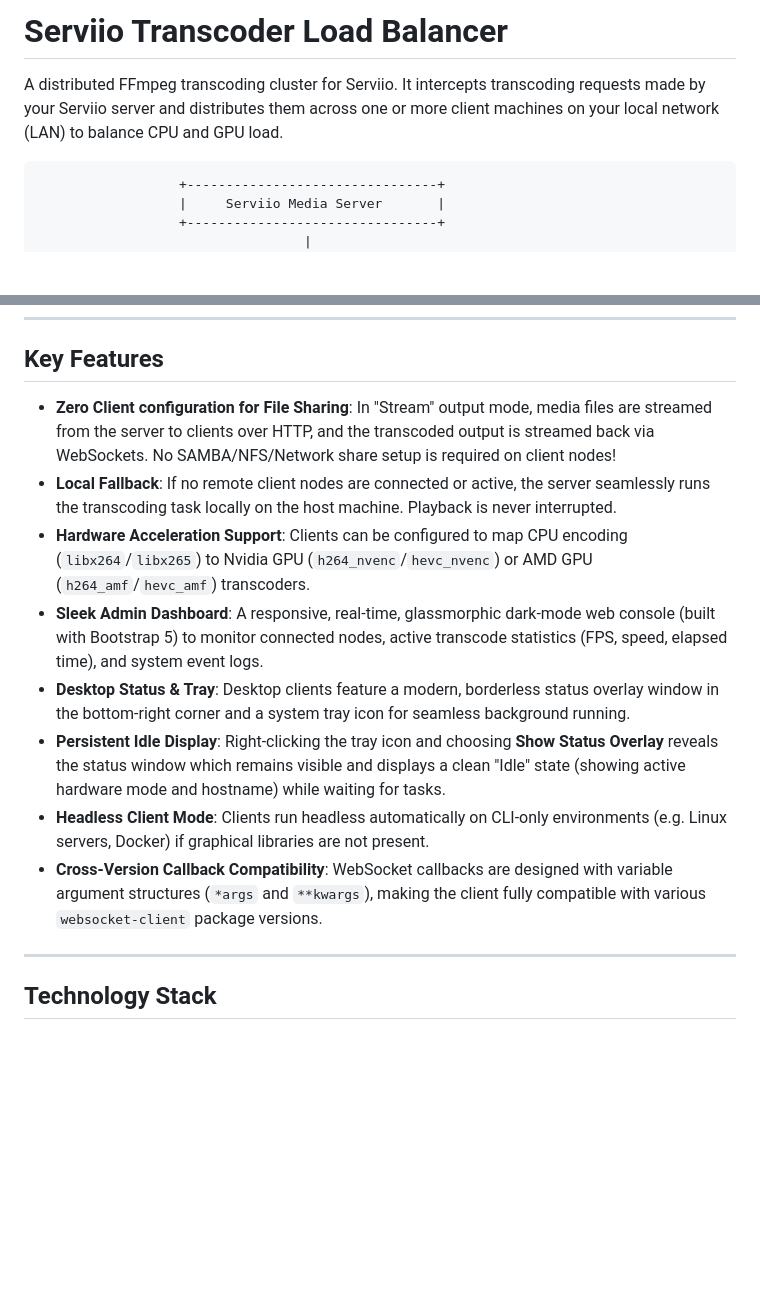
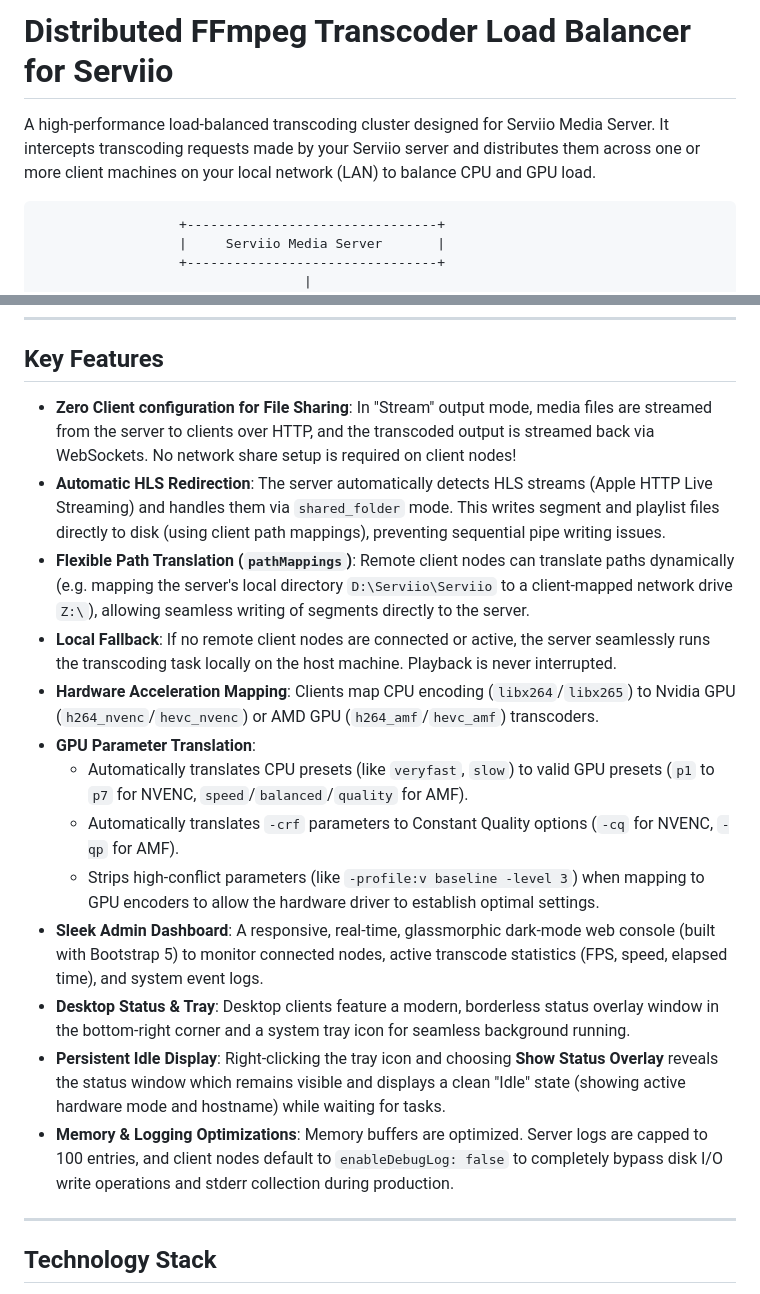
Before and after one commit to y3tiCrypto/ffmpeg-loadbalancer, a Markdown page: README.md, 2 parts joined by grey strips. GitHub-like rendering; blank space fills up the shorter version.

Commit message:
Update documentation guides with HLS mappings and GPU translation details

````diff
--- a/README.md
+++ b/README.md
@@ -1,6 +1,6 @@
-# Serviio Transcoder Load Balancer
+# Distributed FFmpeg Transcoder Load Balancer for Serviio
 
-A distributed FFmpeg transcoding cluster for Serviio. It intercepts transcoding requests made by your Serviio server and distributes them across one or more client machines on your local network (LAN) to balance CPU and GPU load.
+A high-performance load-balanced transcoding cluster designed for Serviio Media Server. It intercepts transcoding requests made by your Serviio server and distributes them across one or more client machines on your local network (LAN) to balance CPU and GPU load.
 
 ```
                   +--------------------------------+
@@ -30,14 +30,19 @@ A distributed FFmpeg transcoding cluster for Serviio. It intercepts transcoding
 
 ## Key Features
 
-- **Zero Client configuration for File Sharing**: In "Stream" output mode, media files are streamed from the server to clients over HTTP, and the transcoded output is streamed back via WebSockets. No SAMBA/NFS/Network share setup is required on client nodes!
+- **Zero Client configuration for File Sharing**: In "Stream" output mode, media files are streamed from the server to clients over HTTP, and the transcoded output is streamed back via WebSockets. No network share setup is required on client nodes!
+- **Automatic HLS Redirection**: The server automatically detects HLS streams (Apple HTTP Live Streaming) and handles them via `shared_folder` mode. This writes segment and playlist files directly to disk (using client path mappings), preventing sequential pipe writing issues.
+- **Flexible Path Translation (`pathMappings`)**: Remote client nodes can translate paths dynamically (e.g. mapping the server's local directory `D:\Serviio\Serviio` to a client-mapped network drive `Z:\`), allowing seamless writing of segments directly to the server.
 - **Local Fallback**: If no remote client nodes are connected or active, the server seamlessly runs the transcoding task locally on the host machine. Playback is never interrupted.
-- **Hardware Acceleration Support**: Clients can be configured to map CPU encoding (`libx264`/`libx265`) to Nvidia GPU (`h264_nvenc`/`hevc_nvenc`) or AMD GPU (`h264_amf`/`hevc_amf`) transcoders.
+- **Hardware Acceleration Mapping**: Clients map CPU encoding (`libx264`/`libx265`) to Nvidia GPU (`h264_nvenc`/`hevc_nvenc`) or AMD GPU (`h264_amf`/`hevc_amf`) transcoders.
+- **GPU Parameter Translation**:
+  - Automatically translates CPU presets (like `veryfast`, `slow`) to valid GPU presets (`p1` to `p7` for NVENC, `speed`/`balanced`/`quality` for AMF).
+  - Automatically translates `-crf` parameters to Constant Quality options (`-cq` for NVENC, `-qp` for AMF).
+  - Strips high-conflict parameters (like `-profile:v baseline -level 3`) when mapping to GPU encoders to allow the hardware driver to establish optimal settings.
 - **Sleek Admin Dashboard**: A responsive, real-time, glassmorphic dark-mode web console (built with Bootstrap 5) to monitor connected nodes, active transcode statistics (FPS, speed, elapsed time), and system event logs.
 - **Desktop Status & Tray**: Desktop clients feature a modern, borderless status overlay window in the bottom-right corner and a system tray icon for seamless background running.
 - **Persistent Idle Display**: Right-clicking the tray icon and choosing **Show Status Overlay** reveals the status window which remains visible and displays a clean "Idle" state (showing active hardware mode and hostname) while waiting for tasks.
-- **Headless Client Mode**: Clients run headless automatically on CLI-only environments (e.g. Linux servers, Docker) if graphical libraries are not present.
-- **Cross-Version Callback Compatibility**: WebSocket callbacks are designed with variable argument structures (`*args` and `**kwargs`), making the client fully compatible with various `websocket-client` package versions.
+- **Memory & Logging Optimizations**: Memory buffers are optimized. Server logs are capped to 100 entries, and client nodes default to `enableDebugLog: false` to completely bypass disk I/O write operations and stderr collection during production.
 
 ---
 
````
Also changed, not shown: docs/protocol.md (+27 -58 lines), docs/setup.md (+10 -14 lines).
